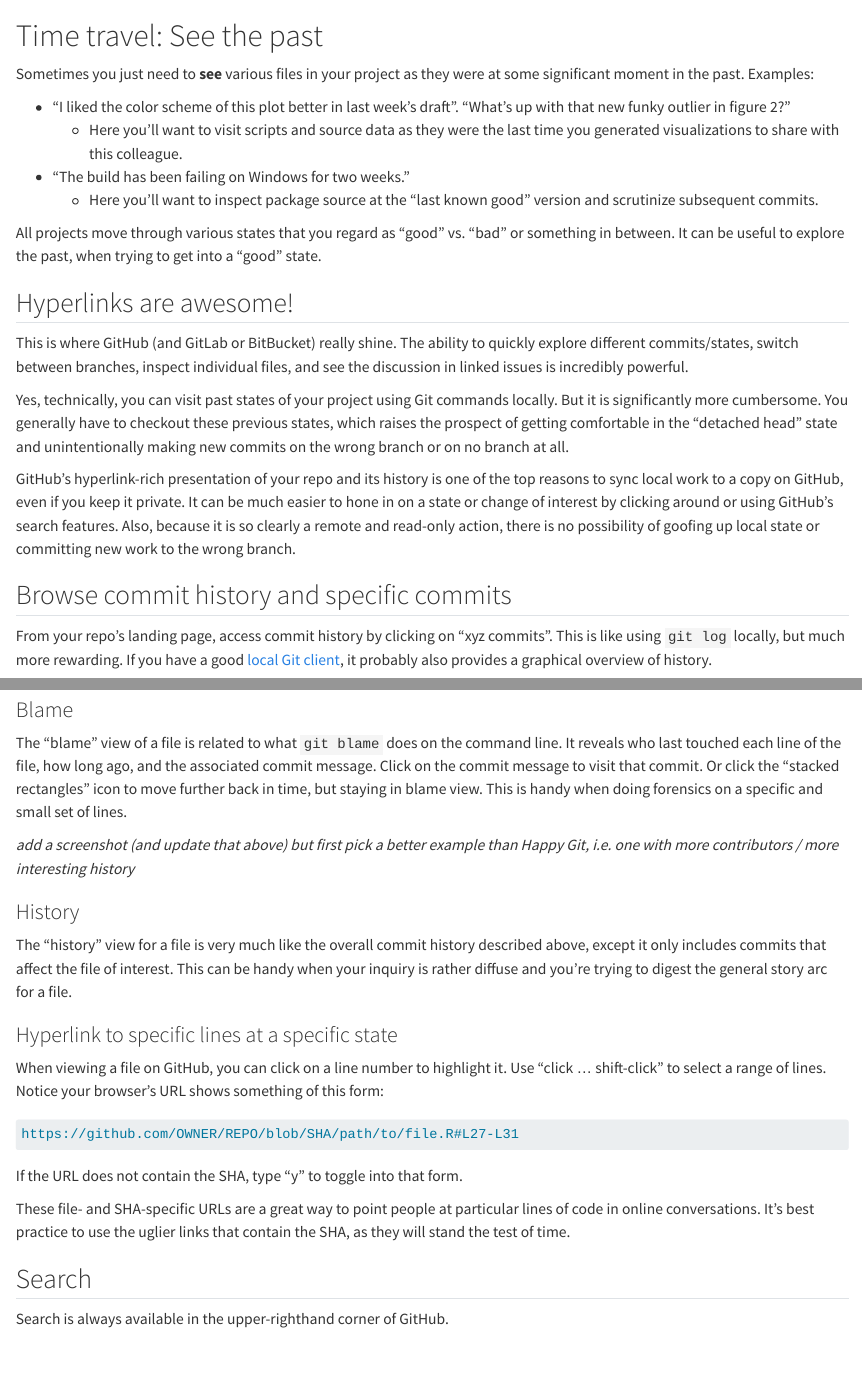
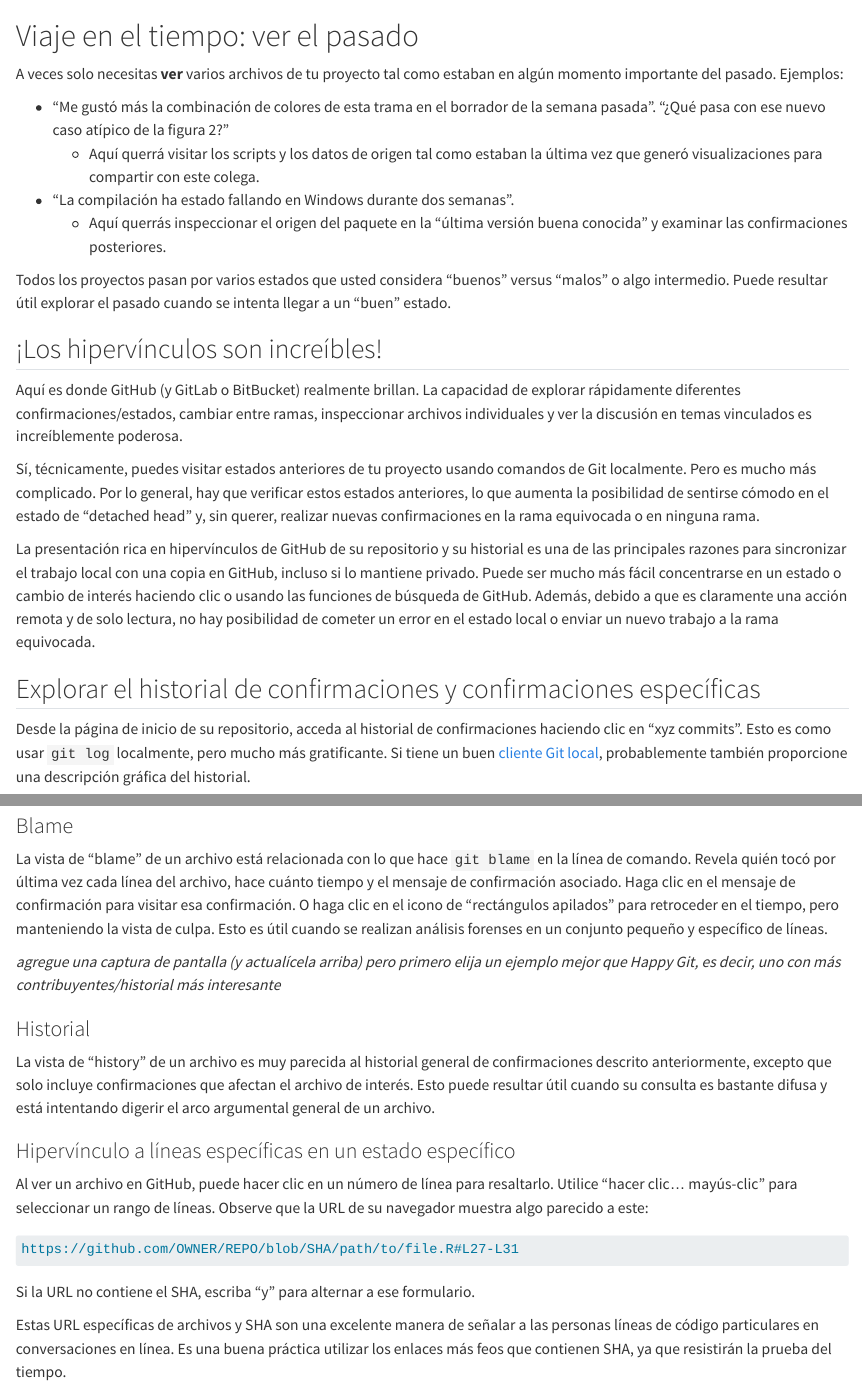
Before and after one commit to davidrsch/hg-gh4res, a Quarto document (workflows-see-the-past.qmd): the page in a window 1100 px wide, from its top, and a second part further down, joined at a grey line. Rendered offline with R 4.5, knitr and Pandoc in place of Quarto, with nearby package versions.

Commit message:
Translating workflow see the past

````diff
--- a/workflows-see-the-past.qmd
+++ b/workflows-see-the-past.qmd
@@ -1,25 +1,25 @@
-# Time travel: See the past {#sec-time-travel-see-past}
+# Viaje en el tiempo: ver el pasado {#sec-time-travel-see-past}
 
 <!-- http://www.commitstrip.com/en/2019/01/28/git-lfs/? -->
 
-Sometimes you just need to **see** various files in your project as they were at some significant moment in the past. Examples:
+A veces solo necesitas **ver** varios archivos de tu proyecto tal como estaban en algún momento importante del pasado. Ejemplos:
 
--   "I liked the color scheme of this plot better in last week's draft". "What's up with that new funky outlier in figure 2?"
-    -   Here you'll want to visit scripts and source data as they were the last time you generated visualizations to share with this colleague.
--   "The build has been failing on Windows for two weeks."
-    -   Here you'll want to inspect package source at the "last known good" version and scrutinize subsequent commits.
+-   "Me gustó más la combinación de colores de esta trama en el borrador de la semana pasada". "¿Qué pasa con ese nuevo caso atípico de la figura 2?"
+    -   Aquí querrá visitar los scripts y los datos de origen tal como estaban la última vez que generó visualizaciones para compartir con este colega.
+-   "La compilación ha estado fallando en Windows durante dos semanas".
+    -   Aquí querrás inspeccionar el origen del paquete en la "última versión buena conocida" y examinar las confirmaciones posteriores.
 
-All projects move through various states that you regard as "good" vs. "bad" or something in between. It can be useful to explore the past, when trying to get into a "good" state.
+Todos los proyectos pasan por varios estados que usted considera "buenos" versus "malos" o algo intermedio. Puede resultar útil explorar el pasado cuando se intenta llegar a un "buen" estado.
 
-## Hyperlinks are awesome!
+## ¡Los hipervínculos son increíbles!
 
-This is where GitHub (and GitLab or BitBucket) really shine. The ability to quickly explore different commits/states, switch between branches, inspect individual files, and see the discussion in linked issues is incredibly powerful.
+Aquí es donde GitHub (y GitLab o BitBucket) realmente brillan. La capacidad de explorar rápidamente diferentes confirmaciones/estados, cambiar entre ramas, inspeccionar archivos individuales y ver la discusión en temas vinculados es increíblemente poderosa.
 
-Yes, technically, you can visit past states of your project using Git commands locally. But it is significantly more cumbersome. You generally have to checkout these previous states, which raises the prospect of getting comfortable in the "detached head" state and unintentionally making new commits on the wrong branch or on no branch at all.
+Sí, técnicamente, puedes visitar estados anteriores de tu proyecto usando comandos de Git localmente. Pero es mucho más complicado. Por lo general, hay que verificar estos estados anteriores, lo que aumenta la posibilidad de sentirse cómodo en el estado de "detached head" y, sin querer, realizar nuevas confirmaciones en la rama equivocada o en ninguna rama.
 
-GitHub's hyperlink-rich presentation of your repo and its history is one of the top reasons to sync local work to a copy on GitHub, even if you keep it private. It can be much easier to hone in on a state or change of interest by clicking around or using GitHub's search features. Also, because it is so clearly a remote and read-only action, there is no possibility of goofing up local state or committing new work to the wrong branch.
+La presentación rica en hipervínculos de GitHub de su repositorio y su historial es una de las principales razones para sincronizar el trabajo local con una copia en GitHub, incluso si lo mantiene privado. Puede ser mucho más fácil concentrarse en un estado o cambio de interés haciendo clic o usando las funciones de búsqueda de GitHub. Además, debido a que es claramente una acción remota y de solo lectura, no hay posibilidad de cometer un error en el estado local o enviar un nuevo trabajo a la rama equivocada.
 
-## Browse commit history and specific commits
+## Explorar el historial de confirmaciones y confirmaciones específicas
 
-From your repo's landing page, access commit history by clicking on "xyz commits". This is like using `git log` locally, but much more rewarding. If you have a good [local Git client](sec-git-client), it probably also provides a graphical overview of history.
+Desde la página de inicio de su repositorio, acceda al historial de confirmaciones haciendo clic en "xyz commits". Esto es como usar `git log` localmente, pero mucho más gratificante. Si tiene un buen [cliente Git local](#sec-git-client), probablemente también proporcione una descripción gráfica del historial.
 
@@ -47,26 +47,25 @@ What if you're interested in how a specific file came to be the way it is? First
 
 ### Blame
 
-The "blame" view of a file is related to what `git blame` does on the command line. It reveals who last touched each line of the file, how long ago, and the associated commit message. Click on the commit message to visit that commit. Or click the "stacked rectangles" icon to move further back in time, but staying in blame view. This is handy when doing forensics on a specific and small set of lines.
+La vista de "blame" de un archivo está relacionada con lo que hace `git blame` en la línea de comando. Revela quién tocó por última vez cada línea del archivo, hace cuánto tiempo y el mensaje de confirmación asociado. Haga clic en el mensaje de confirmación para visitar esa confirmación. O haga clic en el icono de "rectángulos apilados" para retroceder en el tiempo, pero manteniendo la vista de culpa. Esto es útil cuando se realizan análisis forenses en un conjunto pequeño y específico de líneas.
 
-*add a screenshot (and update that above) but first pick a better example than Happy Git, i.e. one with more contributors / more interesting history*
+*agregue una captura de pantalla (y actualícela arriba) pero primero elija un ejemplo mejor que Happy Git, es decir, uno con más contribuyentes/historial más interesante*
 
-### History
+### Historial
 
-The "history" view for a file is very much like the overall commit history described above, except it only includes commits that affect the file of interest. This can be handy when your inquiry is rather diffuse and you're trying to digest the general story arc for a file.
+La vista de "history" de un archivo es muy parecida al historial general de confirmaciones descrito anteriormente, excepto que solo incluye confirmaciones que afectan el archivo de interés. Esto puede resultar útil cuando su consulta es bastante difusa y está intentando digerir el arco argumental general de un archivo.
 
-### Hyperlink to specific lines at a specific state
+### Hipervínculo a líneas específicas en un estado específico
 
-When viewing a file on GitHub, you can click on a line number to highlight it. Use "click ... shift-click" to select a range of lines. Notice your browser's URL shows something of this form:
+Al ver un archivo en GitHub, puede hacer clic en un número de línea para resaltarlo. Utilice "hacer clic... mayús-clic" para seleccionar un rango de líneas. Observe que la URL de su navegador muestra algo parecido a este:
 
 ``` bash
 https://github.com/OWNER/REPO/blob/SHA/path/to/file.R#L27-L31
 ```
 
-If the URL does not contain the SHA, type "y" to toggle into that form.
+Si la URL no contiene el SHA, escriba "y" para alternar a ese formulario.
 
-These file- and SHA-specific URLs are a great way to point people at particular lines of code in online conversations. It's best practice to use the uglier links that contain the SHA, as they will stand the test of time.
+Estas URL específicas de archivos y SHA son una excelente manera de señalar a las personas líneas de código particulares en conversaciones en línea. Es una buena práctica utilizar los enlaces más feos que contienen SHA, ya que resistirán la prueba del tiempo.
 
-## Search
+## Buscar
 
-Search is always available in the upper-righthand corner of GitHub.
````
Also changed, not shown: workflows-see-the-past.qmd (33 more changed lines).
